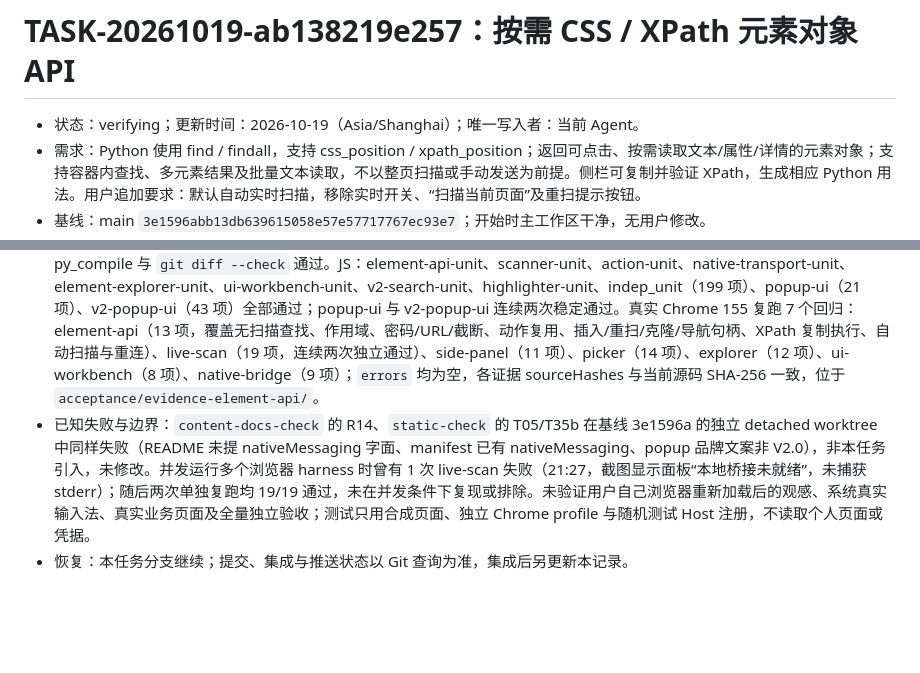
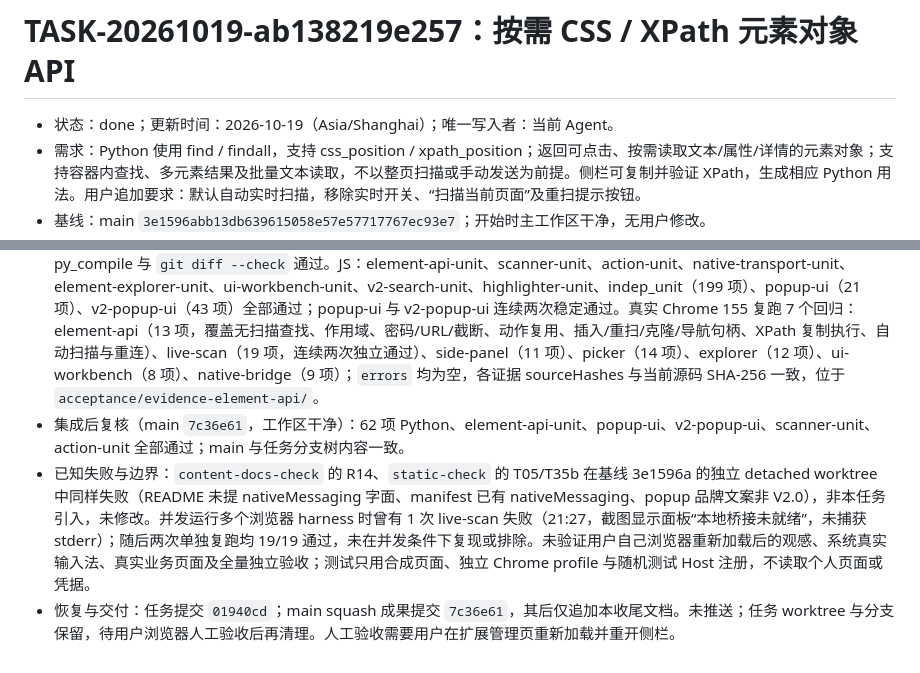
Before and after one commit to yankee-007/BrowserAutomation, a Markdown page: docs/tasks/TASK-20261019-ab138219e257-element-api.md, 2 parts joined by grey strips. Drawn GitHub-style; blank space fills up the shorter version.

```diff
--- a/docs/tasks/TASK-20261019-ab138219e257-element-api.md
+++ b/docs/tasks/TASK-20261019-ab138219e257-element-api.md
@@ -1,6 +1,6 @@
 # TASK-20261019-ab138219e257：按需 CSS / XPath 元素对象 API
 
-- 状态：verifying；更新时间：2026-10-19（Asia/Shanghai）；唯一写入者：当前 Agent。
+- 状态：done；更新时间：2026-10-19（Asia/Shanghai）；唯一写入者：当前 Agent。
 - 需求：Python 使用 find / findall，支持 css_position / xpath_position；返回可点击、按需读取文本/属性/详情的元素对象；支持容器内查找、多元素结果及批量文本读取，不以整页扫描或手动发送为前提。侧栏可复制并验证 XPath，生成相应 Python 用法。用户追加要求：默认自动实时扫描，移除实时开关、“扫描当前页面”及重扫提示按钮。
 - 基线：main `3e1596abb13db639615058e57e57717767ec93e7`；开始时主工作区干净，无用户修改。
 - 工作区：分支 `task/20261019-ab138219e257-element-api`，同级 worktree `BrowserAutomation-element-api`；集成目标 main，无依赖任务。旧 worktree 不属于本任务，不修改。
@@ -9,5 +9,6 @@
 - 范围：原生 JS / MV3、现有 Native/WebSocket Transport、轻量 Python；复用 Action Executor。不增加 LLM、站点业务规则、任意 JS 执行、自动重放动作或多标签页路由。
 - 快照：已新增查询/标量读取/批量文本协议、Python 元素对象 API、XPath 复制验证、自动实时订阅及断线退避恢复；旧 API 保留。新 referenceId 绑定真实节点并在动作前恢复当前编号，节点替换和跨文档拒绝执行。侧栏移除手动扫描按钮、实时开关、重扫提示；范围切换、切页、刷新和导航自动恢复。两个既有 jsdom 弹窗回归（popup-ui、v2-popup-ui）原先直接点击已删除的 #scanBtn，已改为真实 live Port 自动扫描并补自动更新/迟到响应/刷新/导航断言。
 - 验证（2026-10-19，任务工作区未提交状态）：`python -m unittest discover -s controller -p 'test_*.py'` 62 项通过；py_compile 与 `git diff --check` 通过。JS：element-api-unit、scanner-unit、action-unit、native-transport-unit、element-explorer-unit、ui-workbench-unit、v2-search-unit、highlighter-unit、indep_unit（199 项）、popup-ui（21 项）、v2-popup-ui（43 项）全部通过；popup-ui 与 v2-popup-ui 连续两次稳定通过。真实 Chrome 155 复跑 7 个回归：element-api（13 项，覆盖无扫描查找、作用域、密码/URL/截断、动作复用、插入/重扫/克隆/导航句柄、XPath 复制执行、自动扫描与重连）、live-scan（19 项，连续两次独立通过）、side-panel（11 项）、picker（14 项）、explorer（12 项）、ui-workbench（8 项）、native-bridge（9 项）；`errors` 均为空，各证据 sourceHashes 与当前源码 SHA-256 一致，位于 `acceptance/evidence-element-api/`。
+- 集成后复核（main `7c36e61`，工作区干净）：62 项 Python、element-api-unit、popup-ui、v2-popup-ui、scanner-unit、action-unit 全部通过；main 与任务分支树内容一致。
 - 已知失败与边界：`content-docs-check` 的 R14、`static-check` 的 T05/T35b 在基线 3e1596a 的独立 detached worktree 中同样失败（README 未提 nativeMessaging 字面、manifest 已有 nativeMessaging、popup 品牌文案非 V2.0），非本任务引入，未修改。并发运行多个浏览器 harness 时曾有 1 次 live-scan 失败（21:27，截图显示面板“本地桥接未就绪”，未捕获 stderr）；随后两次单独复跑均 19/19 通过，未在并发条件下复现或排除。未验证用户自己浏览器重新加载后的观感、系统真实输入法、真实业务页面及全量独立验收；测试只用合成页面、独立 Chrome profile 与随机测试 Host 注册，不读取个人页面或凭据。
-- 恢复：本任务分支继续；提交、集成与推送状态以 Git 查询为准，集成后另更新本记录。
+- 恢复与交付：任务提交 `01940cd`；main squash 成果提交 `7c36e61`，其后仅追加本收尾文档。未推送；任务 worktree 与分支保留，待用户浏览器人工验收后再清理。人工验收需要用户在扩展管理页重新加载并重开侧栏。
```
Also changed, not shown: docs/tasks/README.md (+3 -2 lines).
